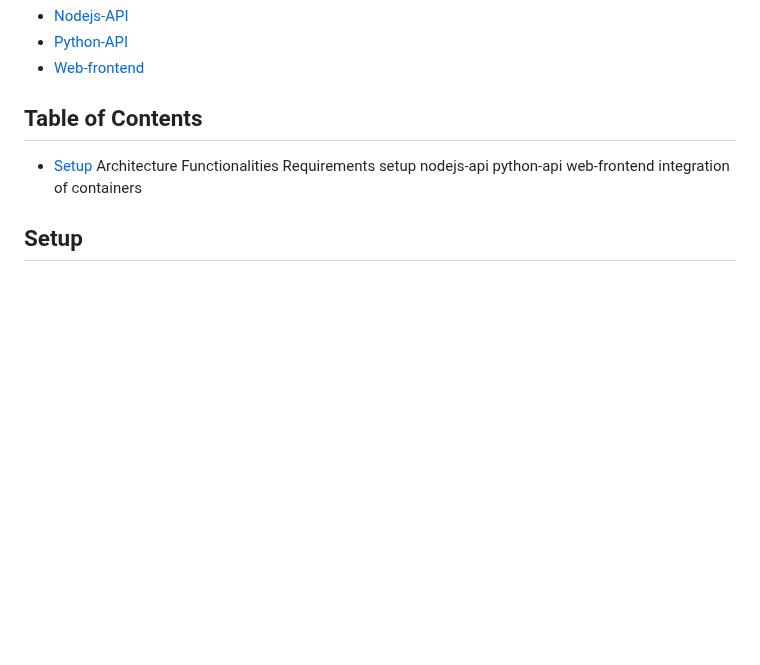
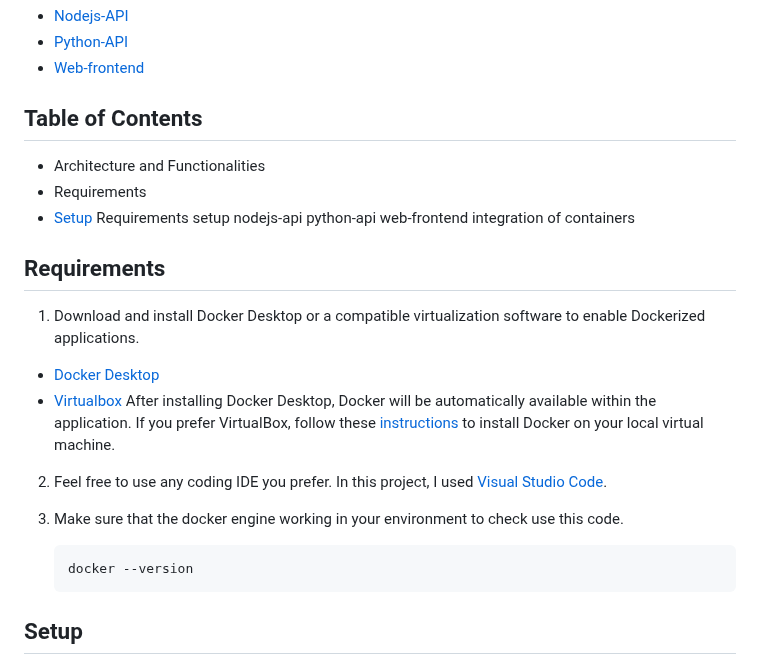
Before and after one commit to Joosshh16/DevOps, a Markdown page: Dockerization/README.md, the part around the change. Rendered like a GitHub page; blank space fills up the shorter version.

````diff
--- a/Dockerization/README.md
+++ b/Dockerization/README.md
@@ -7,15 +7,30 @@ This project has containerized system designed to deliver a seamless user experi
 - [Web-frontend](./docker/apps/web-front)
 
 ## Table of Contents
+* Architecture and Functionalities
+* Requirements
 * [Setup](#setup)
-Architecture
-Functionalities
 Requirements
 setup
     nodejs-api
     python-api
     web-frontend
     integration of containers
+
+## Requirements
+
+1. Download and install Docker Desktop or a compatible virtualization software to enable Dockerized applications.
+- [Docker Desktop](https://docs.docker.com/desktop/install/mac-install/)
+- [Virtualbox](https://www.virtualbox.org/wiki/Downloads)
+    After installing Docker Desktop, Docker will be automatically available within the application. If you prefer VirtualBox, follow these [instructions](https://medium.com/@abhi.in/how-to-install-docker-on-local-virtual-machine-caa7979f60b4) to install Docker on your local virtual machine.
+
+2. Feel free to use any coding IDE you prefer. In this project, I used [Visual Studio Code](https://code.visualstudio.com/download).
+
+3. Make sure that the docker engine working in your environment to check use this code.
+
+    ```
+    docker --version
+    ```
 
 ## Setup
 
````
